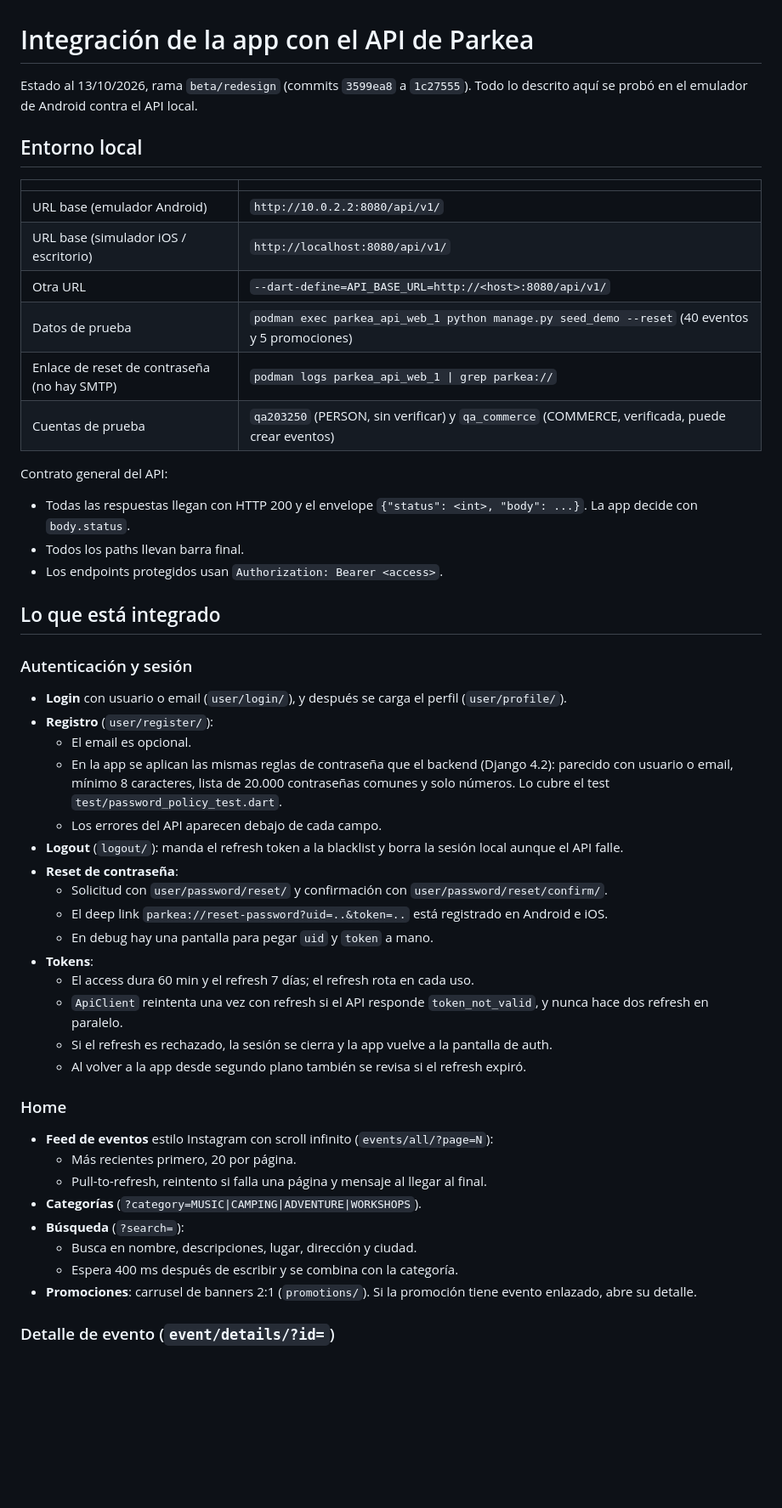
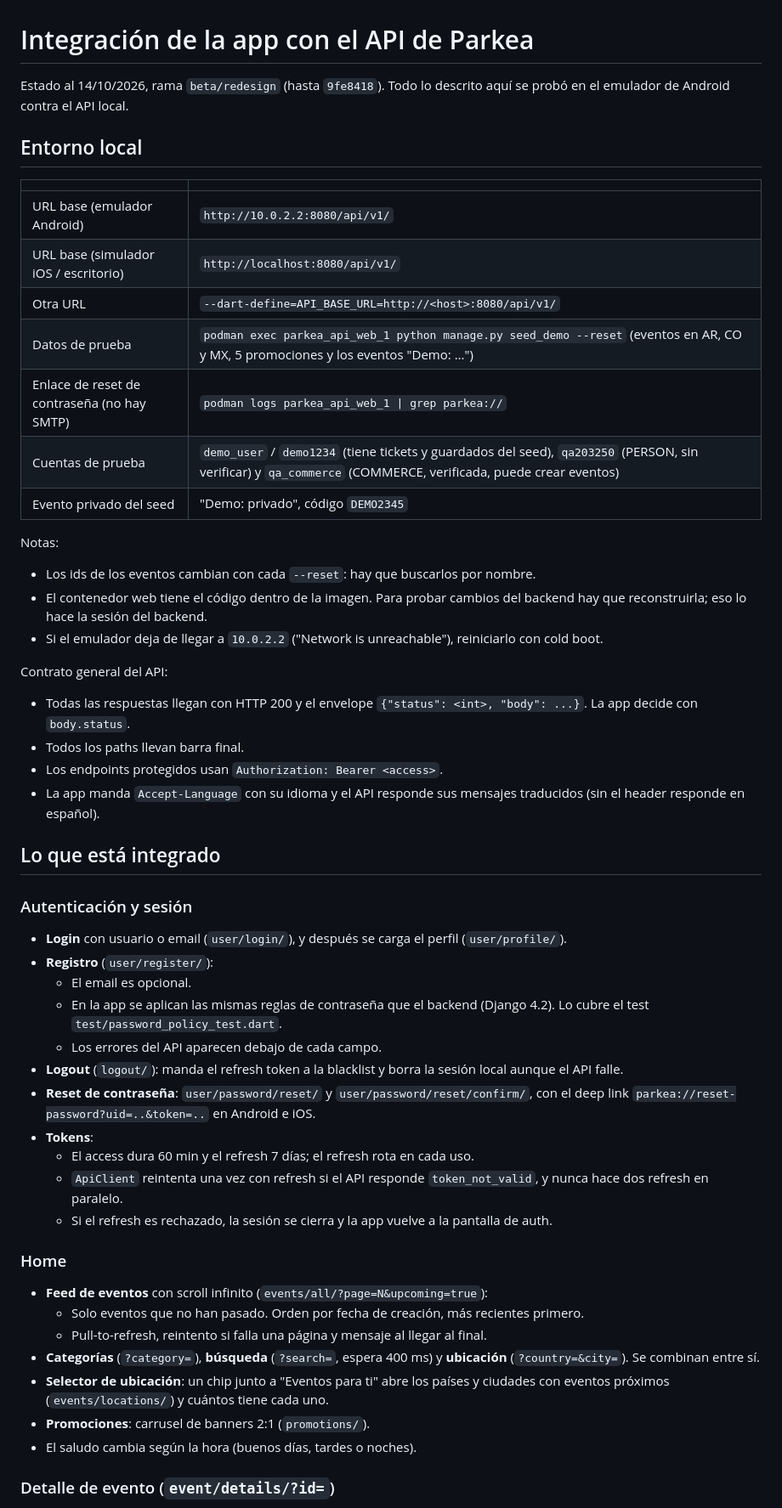
Before and after one commit to will0149/froggy_wsm, a Markdown page: docs/integracion-api.md, the part around one of its changes. Shown at 85% size. Rendered like a GitHub page; blank space fills up the shorter version.

```diff
--- a/docs/integracion-api.md
+++ b/docs/integracion-api.md
@@ -1,6 +1,6 @@
 # Integración de la app con el API de Parkea
 
-Estado al 13/10/2026, rama `beta/redesign` (commits `3599ea8` a `1c27555`).
+Estado al 14/10/2026, rama `beta/redesign` (hasta `9fe8418`).
 Todo lo descrito aquí se probó en el emulador de Android contra el API local.
 
 ## Entorno local
@@ -10,14 +10,21 @@ Todo lo descrito aquí se probó en el emulador de Android contra el API local.
 | URL base (emulador Android) | `http://10.0.2.2:8080/api/v1/` |
 | URL base (simulador iOS / escritorio) | `http://localhost:8080/api/v1/` |
 | Otra URL | `--dart-define=API_BASE_URL=http://<host>:8080/api/v1/` |
-| Datos de prueba | `podman exec parkea_api_web_1 python manage.py seed_demo --reset` (40 eventos y 5 promociones) |
+| Datos de prueba | `podman exec parkea_api_web_1 python manage.py seed_demo --reset` (eventos en AR, CO y MX, 5 promociones y los eventos "Demo: …") |
 | Enlace de reset de contraseña (no hay SMTP) | `podman logs parkea_api_web_1 \| grep parkea://` |
-| Cuentas de prueba | `qa203250` (PERSON, sin verificar) y `qa_commerce` (COMMERCE, verificada, puede crear eventos) |
+| Cuentas de prueba | `demo_user` / `demo1234` (tiene tickets y guardados del seed), `qa203250` (PERSON, sin verificar) y `qa_commerce` (COMMERCE, verificada, puede crear eventos) |
+| Evento privado del seed | "Demo: privado", código `DEMO2345` |
+
+Notas:
+- Los ids de los eventos cambian con cada `--reset`: hay que buscarlos por nombre.
+- El contenedor web tiene el código dentro de la imagen. Para probar cambios del backend hay que reconstruirla; eso lo hace la sesión del backend.
+- Si el emulador deja de llegar a `10.0.2.2` ("Network is unreachable"), reiniciarlo con cold boot.
 
 Contrato general del API:
 - Todas las respuestas llegan con HTTP 200 y el envelope `{"status": <int>, "body": ...}`. La app decide con `body.status`.
 - Todos los paths llevan barra final.
 - Los endpoints protegidos usan `Authorization: Bearer <access>`.
+- La app manda `Accept-Language` con su idioma y el API responde sus mensajes traducidos (sin el header responde en español).
 
 ## Lo que está integrado
 
@@ -25,27 +32,22 @@ Contrato general del API:
 - **Login** con usuario o email (`user/login/`), y después se carga el perfil (`user/profile/`).
 - **Registro** (`user/register/`):
   - El email es opcional.
-  - En la app se aplican las mismas reglas de contraseña que el backend (Django 4.2): parecido con usuario o email, mínimo 8 caracteres, lista de 20.000 contraseñas comunes y solo números. Lo cubre el test `test/password_policy_test.dart`.
+  - En la app se aplican las mismas reglas de contraseña que el backend (Django 4.2). Lo cubre el test `test/password_policy_test.dart`.
   - Los errores del API aparecen debajo de cada campo.
 - **Logout** (`logout/`): manda el refresh token a la blacklist y borra la sesión local aunque el API falle.
-- **Reset de contraseña**:
-  - Solicitud con `user/password/reset/` y confirmación con `user/password/reset/confirm/`.
-  - El deep link `parkea://reset-password?uid=..&token=..` está registrado en Android e iOS.
-  - En debug hay una pantalla para pegar `uid` y `token` a mano.
+- **Reset de contraseña**: `user/password/reset/` y `user/password/reset/confirm/`, con el deep link `parkea://reset-password?uid=..&token=..` en Android e iOS.
 - **Tokens**:
   - El access dura 60 min y el refresh 7 días; el refresh rota en cada uso.
   - `ApiClient` reintenta una vez con refresh si el API responde `token_not_valid`, y nunca hace dos refresh en paralelo.
   - Si el refresh es rechazado, la sesión se cierra y la app vuelve a la pantalla de auth.
-  - Al volver a la app desde segundo plano también se revisa si el refresh expiró.
 
 ### Home
-- **Feed de eventos** estilo Instagram con scroll infinito (`events/all/?page=N`):
-  - Más recientes primero, 20 por página.
+- **Feed de eventos** con scroll infinito (`events/all/?page=N&upcoming=true`):
+  - Solo eventos que no han pasado. Orden por fecha de creación, más recientes primero.
   - Pull-to-refresh, reintento si falla una página y mensaje al llegar al final.
-- **Categorías** (`?category=MUSIC|CAMPING|ADVENTURE|WORKSHOPS`).
-- **Búsqueda** (`?search=`):
-  - Busca en nombre, descripciones, lugar, dirección y ciudad.
-  - Espera 400 ms después de escribir y se combina con la categoría.
-- **Promociones**: carrusel de banners 2:1 (`promotions/`). Si la promoción tiene evento enlazado, abre su detalle.
+- **Categorías** (`?category=`), **búsqueda** (`?search=`, espera 400 ms) y **ubicación** (`?country=&city=`). Se combinan entre sí.
+- **Selector de ubicación**: un chip junto a "Eventos para ti" abre los países y ciudades con eventos próximos (`events/locations/`) y cuántos tiene cada uno.
+- **Promociones**: carrusel de banners 2:1 (`promotions/`).
+- El saludo cambia según la hora (buenos días, tardes o noches).
 
 ### Detalle de evento (`event/details/?id=`)
```
Also changed, not shown: other parts of docs/integracion-api.md (+47 -47 lines).
